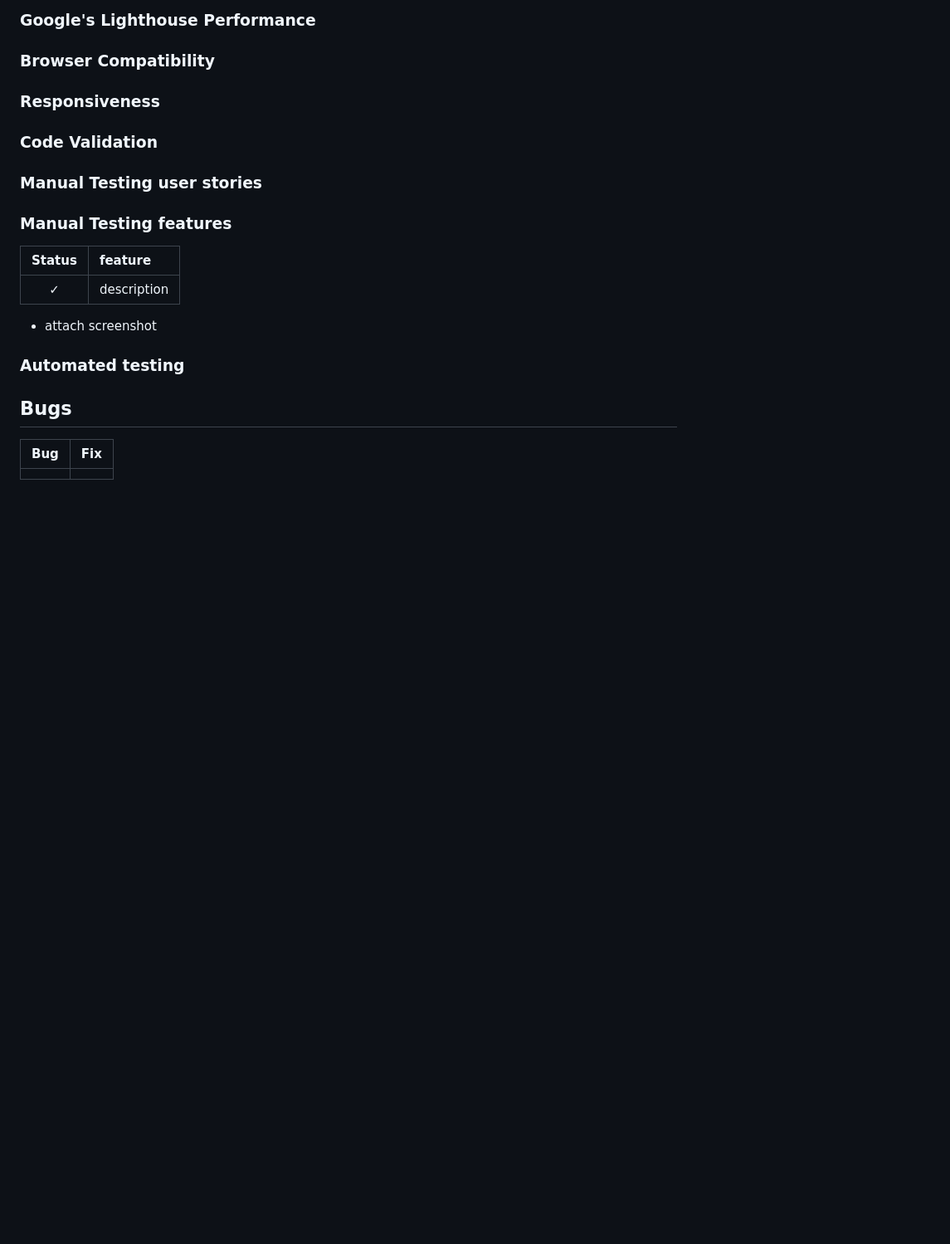
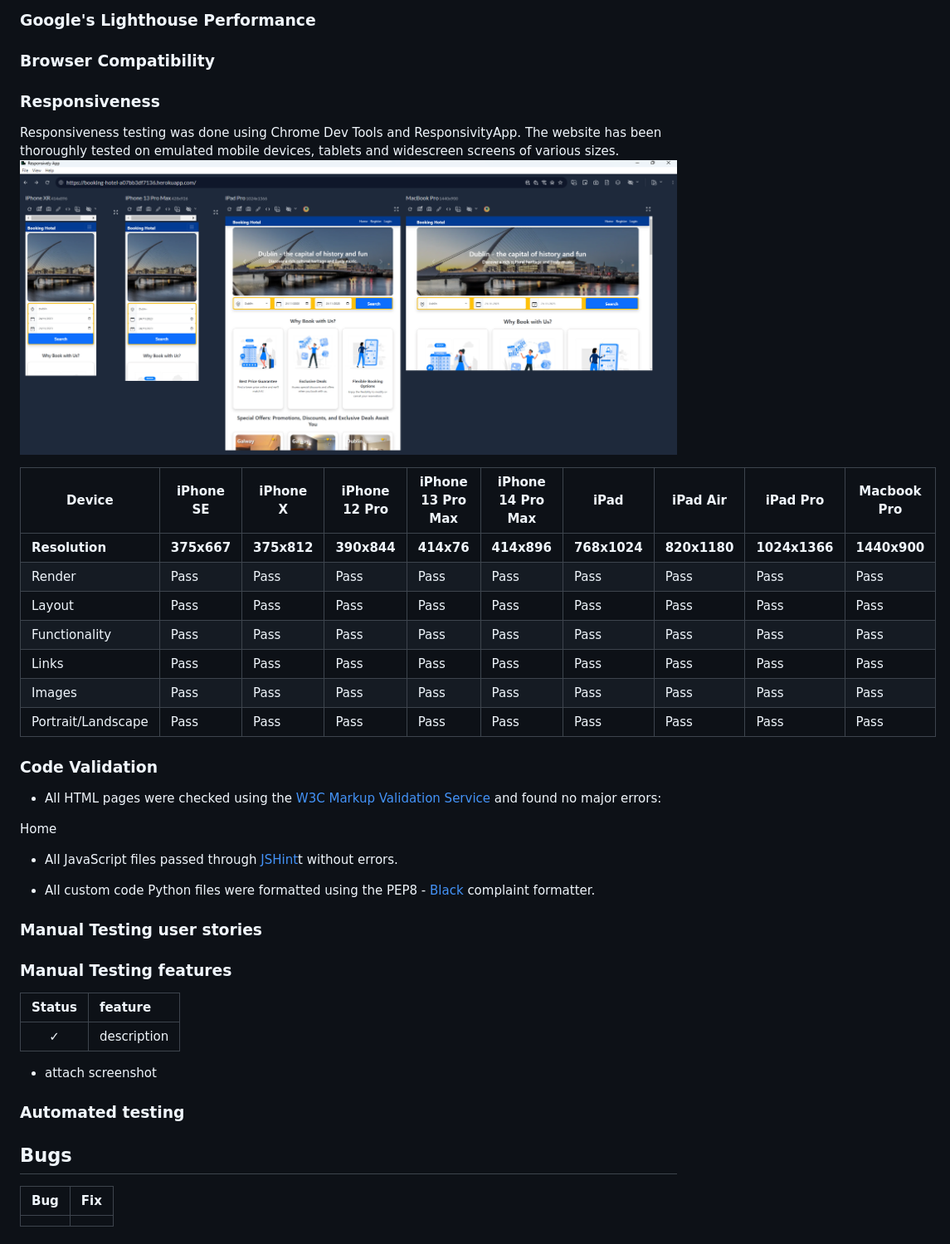
Before and after one commit to CodeWizard-1/booking_hotel, a Markdown page: README.md, the part around the change. Shown: that part at 83% size. Drawn GitHub-style; pictures changed too: image-25.png (added); blank space fills up the shorter version.

```diff
--- a/README.md
+++ b/README.md
@@ -284,7 +284,30 @@ Functionality that is not in the scope of this project but may be added later to
 
 ### Responsiveness
 
+Responsiveness testing was done using Chrome Dev Tools and ResponsivityApp.
+The website has been thoroughly tested on emulated mobile devices, tablets and widescreen screens of various sizes.
+![Alt text](image-25.png)
+
+| Device             | iPhone SE   | iPhone X    | iPhone 12 Pro | iPhone 13 Pro Max | iPhone 14 Pro Max | iPad         | iPad Air     | iPad Pro      | Macbook Pro  |
+| ------------------ | ----------- | ----------- | ------------- | ----------------- | ----------------- | ------------ | ------------ | ------------- | ------------ |
+| **Resolution**     | **375x667** | **375x812** | **390x844**   | **414x76**        | **414x896**       | **768x1024** | **820x1180** | **1024x1366** | **1440x900** |
+| Render             | Pass        | Pass        | Pass          | Pass              | Pass              | Pass         | Pass         | Pass          | Pass         |
+| Layout             | Pass        | Pass        | Pass          | Pass              | Pass              | Pass         | Pass         | Pass          | Pass         |
+| Functionality      | Pass        | Pass        | Pass          | Pass              | Pass              | Pass         | Pass         | Pass          | Pass         |
+| Links              | Pass        | Pass        | Pass          | Pass              | Pass              | Pass         | Pass         | Pass          | Pass         |
+| Images             | Pass        | Pass        | Pass          | Pass              | Pass              | Pass         | Pass         | Pass          | Pass         |
+| Portrait/Landscape | Pass        | Pass        | Pass          | Pass              | Pass              | Pass         | Pass         | Pass          | Pass         |
+
+
 ### Code Validation
+- All HTML pages were checked using the [W3C Markup Validation Service](https://validator.w3.org/) and found no major errors:
+
+Home
+
+
+- All JavaScript files passed through [JSHint](https://jshint.com/)t without errors.
+
+- All custom code Python files were formatted using the PEP8 - [Black](https://pypi.org/project/black/) complaint formatter.
 
 ### Manual Testing user stories
 
```
Also changed, not shown: 4 other files.
